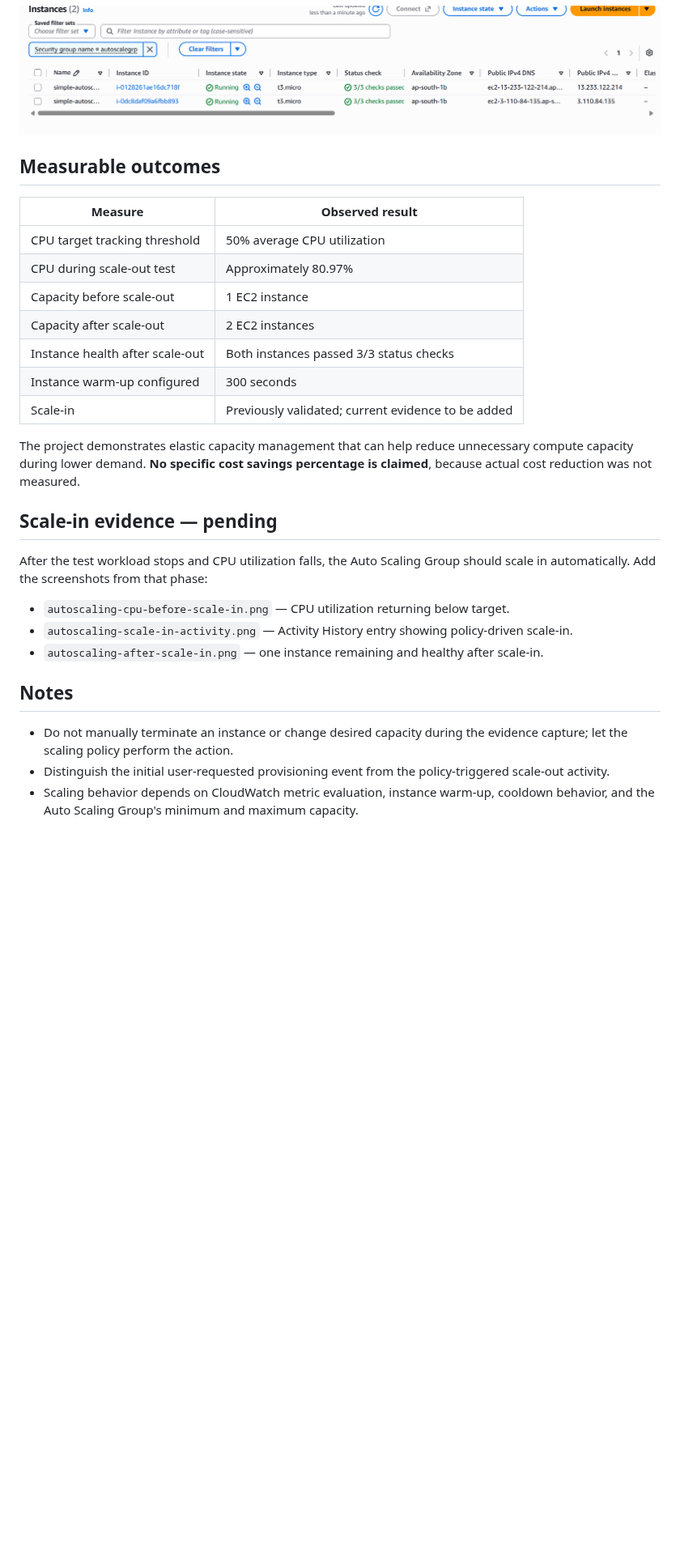
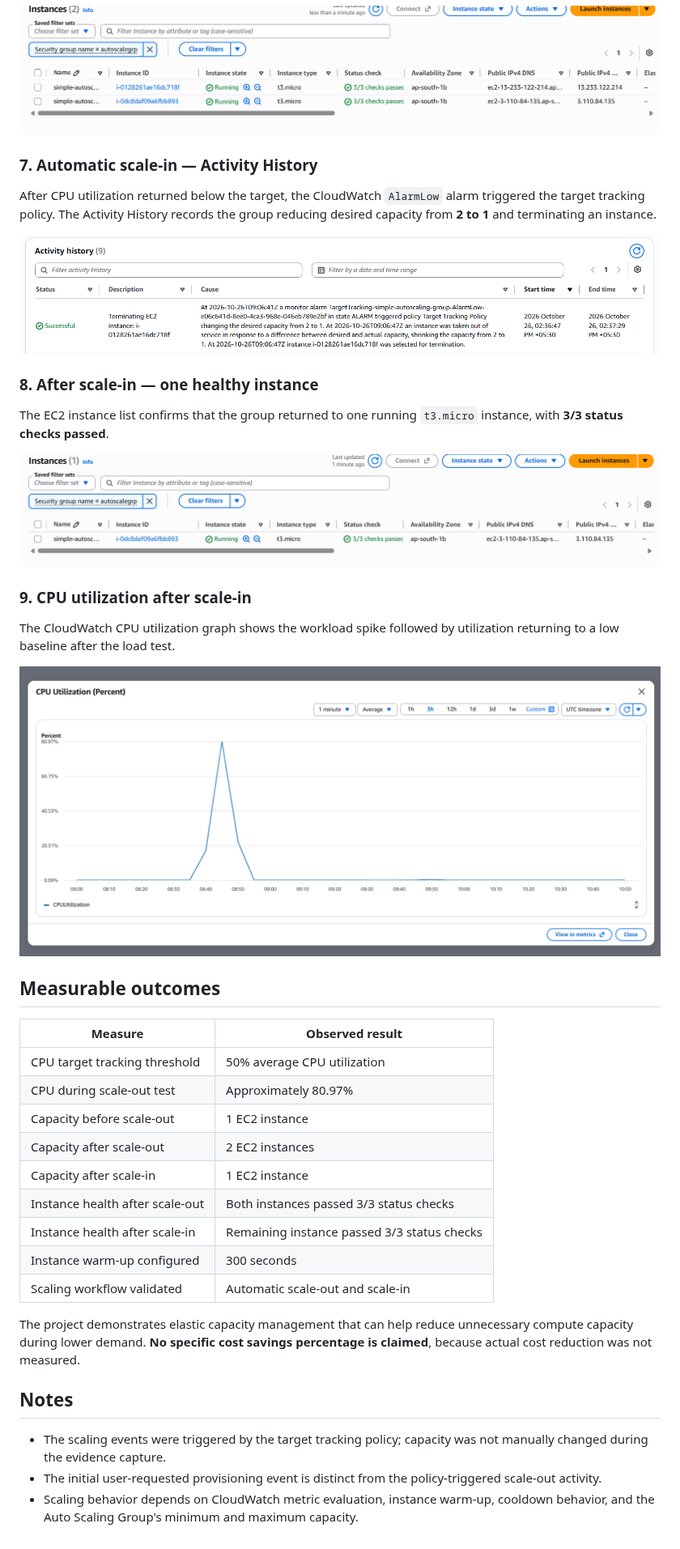
Before and after one commit to abhinand-psq/AWS-Cloud-FinOps, a Markdown page: scalability/README.md, the part around one of its changes. Shown at 81% size. Rendered like a GitHub page; pictures changed too: scalability/screenshots/autoscaling-after-scale-in.png (added), scalability/screenshots/autoscaling-cpu-after-scale-in.png (added), scalability/screenshots/autoscaling-scale-in-activity.png (added); blank space fills up the shorter version.

```diff
--- a/scalability/README.md
+++ b/scalability/README.md
@@ -67,6 +67,24 @@ The Auto Scaling Group reached two running EC2 instances. Both instances show **
 
 ![Two healthy EC2 instances after scale-out](./screenshots/autoscaling-after-scale-out.png)
 
+### 7. Automatic scale-in — Activity History
+
+After CPU utilization returned below the target, the CloudWatch `AlarmLow` alarm triggered the target tracking policy. The Activity History records the group reducing desired capacity from **2 to 1** and terminating an instance.
+
+![Target tracking scale-in activity](./screenshots/autoscaling-scale-in-activity.png)
+
+### 8. After scale-in — one healthy instance
+
+The EC2 instance list confirms that the group returned to one running `t3.micro` instance, with **3/3 status checks passed**.
+
+![One healthy EC2 instance after scale-in](./screenshots/autoscaling-after-scale-in.png)
+
+### 9. CPU utilization after scale-in
+
+The CloudWatch CPU utilization graph shows the workload spike followed by utilization returning to a low baseline after the load test.
+
+![CPU utilization after scale-in](./screenshots/autoscaling-cpu-after-scale-in.png)
+
 ## Measurable outcomes
 
 | Measure | Observed result |
@@ -75,22 +93,16 @@ The Auto Scaling Group reached two running EC2 instances. Both instances show **
 | CPU during scale-out test | Approximately 80.97% |
 | Capacity before scale-out | 1 EC2 instance |
 | Capacity after scale-out | 2 EC2 instances |
+| Capacity after scale-in | 1 EC2 instance |
 | Instance health after scale-out | Both instances passed 3/3 status checks |
+| Instance health after scale-in | Remaining instance passed 3/3 status checks |
 | Instance warm-up configured | 300 seconds |
-| Scale-in | Previously validated; current evidence to be added |
+| Scaling workflow validated | Automatic scale-out and scale-in |
 
 The project demonstrates elastic capacity management that can help reduce unnecessary compute capacity during lower demand. **No specific cost savings percentage is claimed**, because actual cost reduction was not measured.
 
-## Scale-in evidence — pending
-
-After the test workload stops and CPU utilization falls, the Auto Scaling Group should scale in automatically. Add the screenshots from that phase:
-
-- `autoscaling-cpu-before-scale-in.png` — CPU utilization returning below target.
-- `autoscaling-scale-in-activity.png` — Activity History entry showing policy-driven scale-in.
-- `autoscaling-after-scale-in.png` — one instance remaining and healthy after scale-in.
-
 ## Notes
 
-- Do not manually terminate an instance or change desired capacity during the evidence capture; let the scaling policy perform the action.
-- Distinguish the initial user-requested provisioning event from the policy-triggered scale-out activity.
+- The scaling events were triggered by the target tracking policy; capacity was not manually changed during the evidence capture.
+- The initial user-requested provisioning event is distinct from the policy-triggered scale-out activity.
 - Scaling behavior depends on CloudWatch metric evaluation, instance warm-up, cooldown behavior, and the Auto Scaling Group's minimum and maximum capacity.
```
Also changed, not shown: other parts of scalability/README.md (+2 -2 lines).
